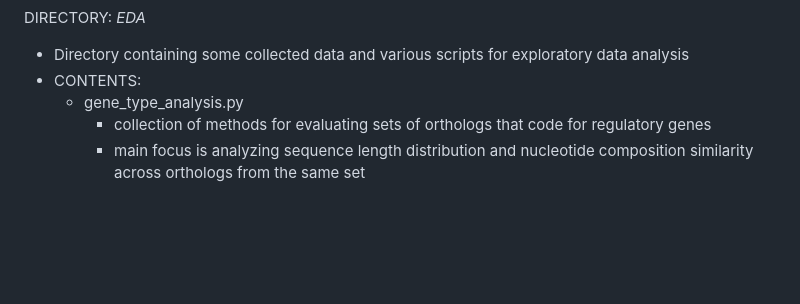
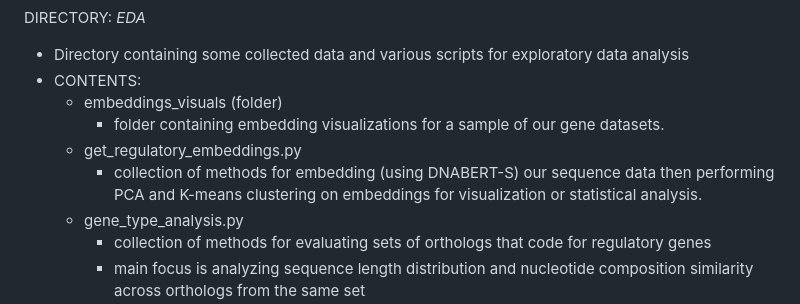
Before and after one commit to wmccrthy/Max-Lifespan-Project, a Markdown page: README.md, the part around the change. GitHub-like rendering; blank space fills up the shorter version.

```diff
--- a/README.md
+++ b/README.md
@@ -27,6 +27,10 @@ DIRECTORY: *EDA*
 
 - Directory containing some collected data and various scripts for exploratory data analysis
 - CONTENTS:
+    - embeddings_visuals (folder)
+        - folder containing embedding visualizations for a sample of our gene datasets.
+    - get_regulatory_embeddings.py
+        - collection of methods for embedding (using DNABERT-S) our sequence data then performing PCA and K-means clustering on embeddings for visualization or statistical analysis.
     - gene_type_analysis.py
         - collection of methods for evaluating sets of orthologs that code for regulatory genes
         - main focus is analyzing sequence length distribution and nucleotide composition similarity across orthologs from the same set
```
